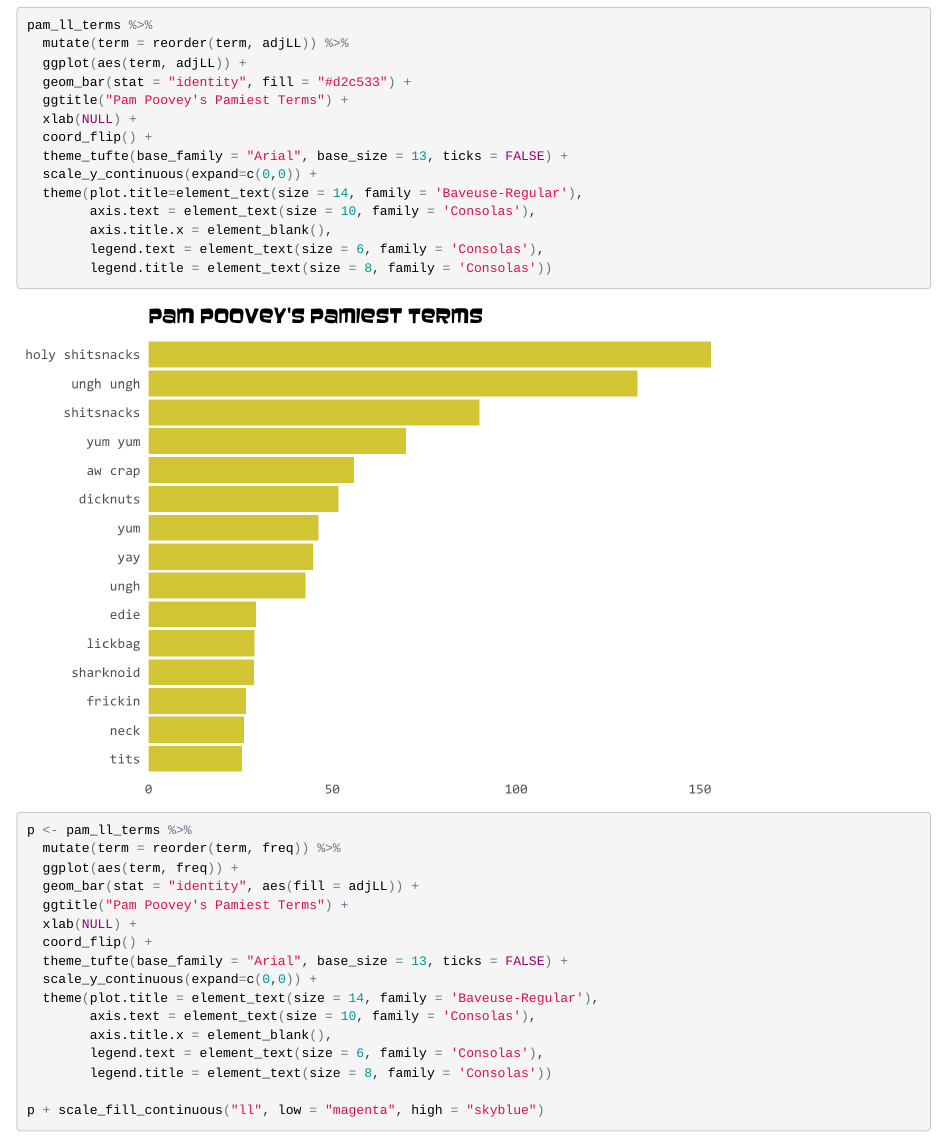
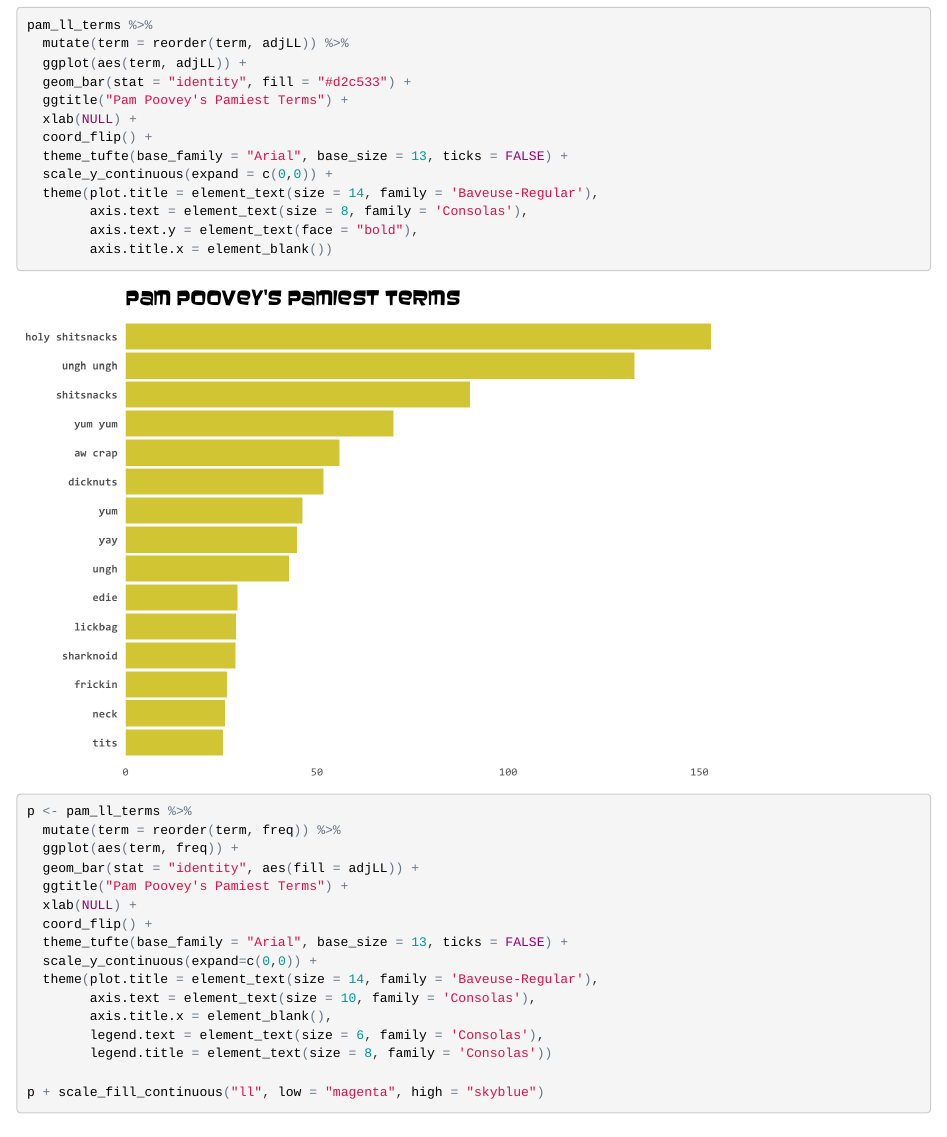
Before and after one commit to batpigandme/pamgrams, an R Markdown document (terms/pamterms.Rmd): the page in a window 1100 px wide, from 350 px down. The pictures show the output file terms/pamterms.html that the author committed with the source, opened offline.

Commit message:
Create bg copy of pam loglikelihood for overlay

```diff
--- a/terms/pamterms.Rmd
+++ b/terms/pamterms.Rmd
@@ -34,10 +34,9 @@ pam_ll_terms %>%
   xlab(NULL) +
   coord_flip() +
   theme_tufte(base_family = "Arial", base_size = 13, ticks = FALSE) +
-  scale_y_continuous(expand=c(0,0)) +
-  theme(plot.title=element_text(size = 14, family = 'Baveuse-Regular'),
-        axis.text = element_text(size = 10, family = 'Consolas'),
-        axis.title.x = element_blank(),
-        legend.text = element_text(size = 6, family = 'Consolas'),
-        legend.title = element_text(size = 8, family = 'Consolas'))
+  scale_y_continuous(expand = c(0,0)) +
+  theme(plot.title = element_text(size = 14, family = 'Baveuse-Regular'),
+        axis.text = element_text(size = 8, family = 'Consolas'),
+        axis.text.y = element_text(face = "bold"),
+        axis.title.x = element_blank())
 
```
Also changed, not shown: img/pam_loglikelihood.png (added), terms/fig/pamllterm test-1.png, terms/pamterms.html, terms/pamterms.Rmd (1 more changed lines).
